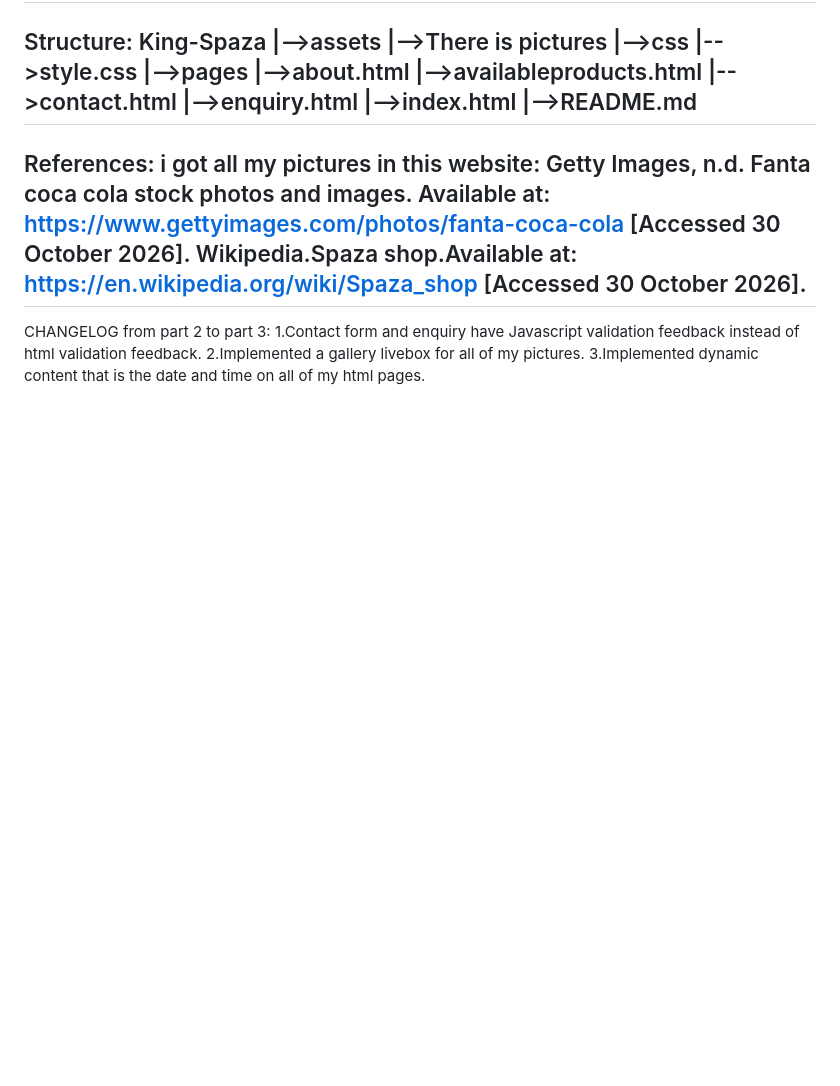
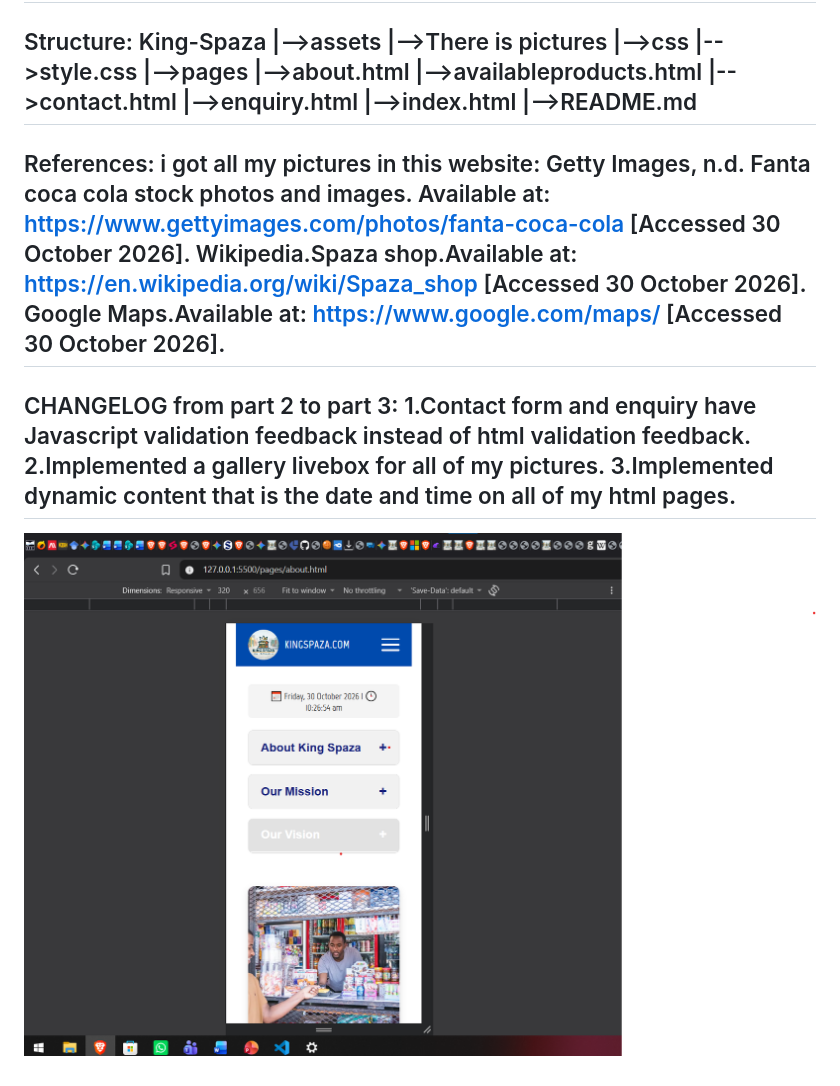
Before and after one commit to aphiweluntonti-max/King-Spaza, a Markdown page: README.md, the part around the change. Drawn GitHub-style; pictures changed too: image.png (added); blank space fills up the shorter version.

```diff
--- a/README.md
+++ b/README.md
@@ -64,8 +64,11 @@ References:
 i got all my pictures in this website:
 Getty Images, n.d. Fanta coca cola stock photos and images. Available at: https://www.gettyimages.com/photos/fanta-coca-cola [Accessed 30 October 2026].
 Wikipedia.Spaza shop.Available at: https://en.wikipedia.org/wiki/Spaza_shop [Accessed 30 October 2026].
+Google Maps.Available at: https://www.google.com/maps/ [Accessed 30 October 2026].
 ----------------------------------------------------------------------------------------------------------------------------------------------------
 CHANGELOG from part 2 to part 3:
 1.Contact form and enquiry have Javascript validation feedback instead of html validation feedback.
 2.Implemented a gallery livebox for all of my pictures.
 3.Implemented dynamic content that is the date and time on all of my html pages.
+----------------------------------------------------------------------------------------------------------------------------------------------------
+![alt text](image.png)
```
Also changed, not shown: 1 other file.
